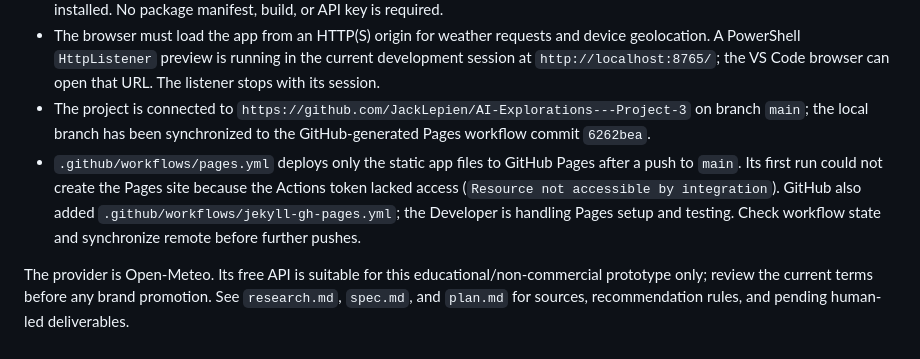
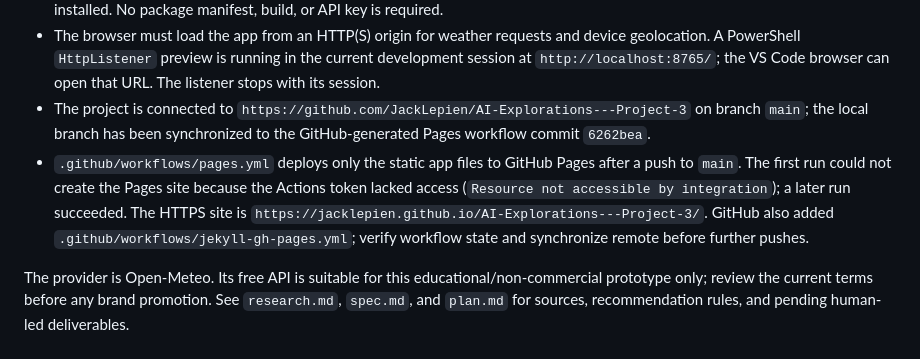
Before and after one commit to JackLepien/AI-Explorations---Project-3, a Markdown page: AGENTS.md, the part around the change. GitHub-like rendering.

```diff
--- a/AGENTS.md
+++ b/AGENTS.md
@@ -53,6 +53,6 @@ When the Developer directs the Agent to save the transcript, save the entire cur
 - `weather.test.js` contains Node's built-in test cases. Run them with `node --test weather.test.js` when Node.js is installed. No package manifest, build, or API key is required.
 - The browser must load the app from an HTTP(S) origin for weather requests and device geolocation. A PowerShell `HttpListener` preview is running in the current development session at `http://localhost:8765/`; the VS Code browser can open that URL. The listener stops with its session.
 - The project is connected to `https://github.com/JackLepien/AI-Explorations---Project-3` on branch `main`; the local branch has been synchronized to the GitHub-generated Pages workflow commit `6262bea`.
-- `.github/workflows/pages.yml` deploys only the static app files to GitHub Pages after a push to `main`. Its first run could not create the Pages site because the Actions token lacked access (`Resource not accessible by integration`). GitHub also added `.github/workflows/jekyll-gh-pages.yml`; the Developer is handling Pages setup and testing. Check workflow state and synchronize remote before further pushes.
+- `.github/workflows/pages.yml` deploys only the static app files to GitHub Pages after a push to `main`. The first run could not create the Pages site because the Actions token lacked access (`Resource not accessible by integration`); a later run succeeded. The HTTPS site is `https://jacklepien.github.io/AI-Explorations---Project-3/`. GitHub also added `.github/workflows/jekyll-gh-pages.yml`; verify workflow state and synchronize remote before further pushes.
 
 The provider is Open-Meteo. Its free API is suitable for this educational/non-commercial prototype only; review the current terms before any brand promotion. See `research.md`, `spec.md`, and `plan.md` for sources, recommendation rules, and pending human-led deliverables.
```
Also changed, not shown: plan.md (+3 -2 lines).
